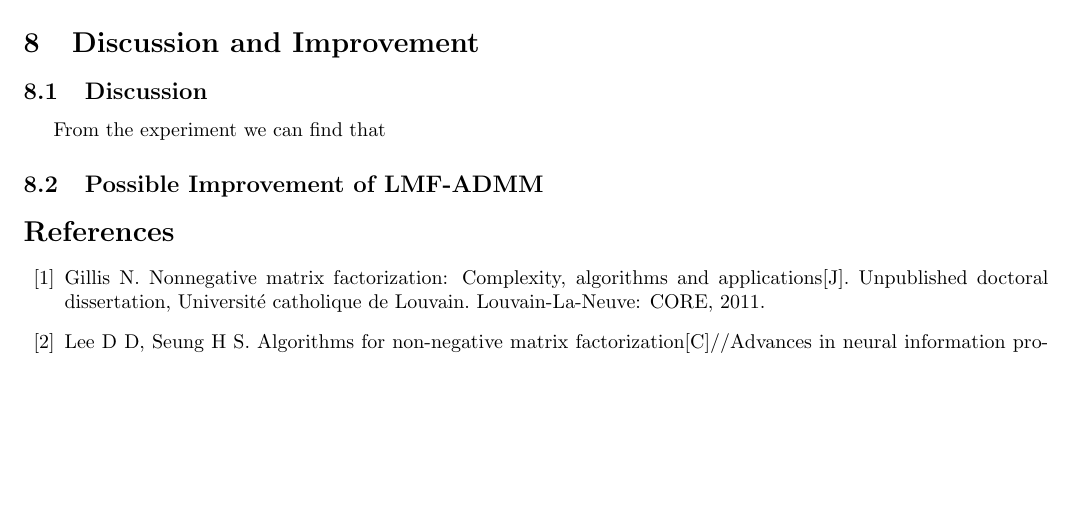
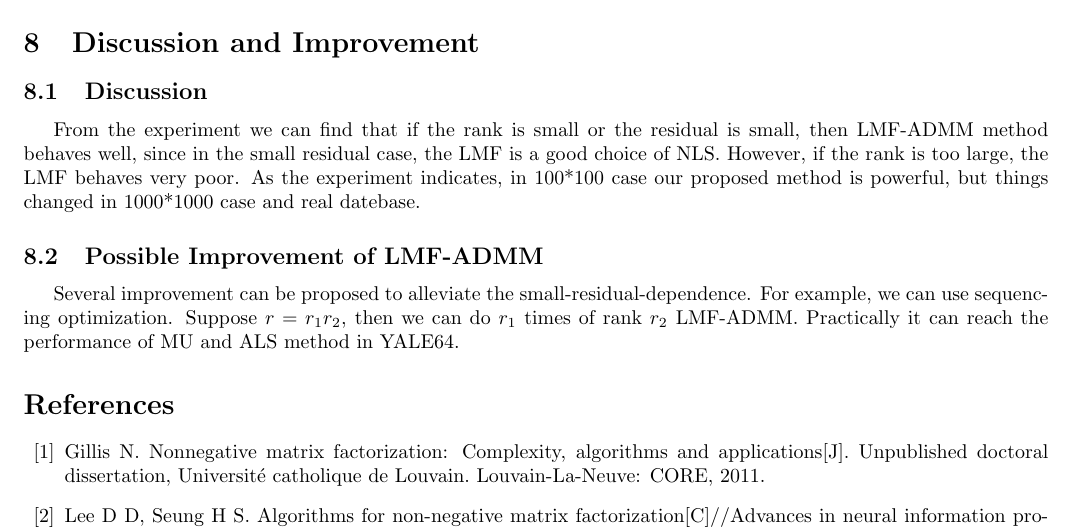
Before and after one commit to alisomia/NumericalOptimization2020S, a LaTeX document (report/main.tex): part of page 19 of 20, cut so that both start at the same text, the shorter picture padded with empty space. Compiled offline with pdfLaTeX.

```diff
--- a/report/main.tex
+++ b/report/main.tex
@@ -797,10 +797,10 @@
 
 \section{Discussion and Improvement}
 \subsection{Discussion}
-	From the experiment we can find that
+	From the experiment we can find that if the rank is small or the residual is small, then LMF-ADMM method behaves well, since in the small residual case, the LMF is a good choice of  NLS. However, if the rank is too large, the LMF behaves very poor. As the experiment indicates, in 100*100 case our proposed method is powerful, but things changed in 1000*1000 case and real datebase.
 
 \subsection{Possible Improvement of LMF-ADMM}
-
+	Several improvement can be proposed to alleviate the small-residual-dependence. For example, we can use sequencing optimization. Suppose $r = r_1r_2$, then we can do $r_1$ times of rank $r_2$ LMF-ADMM. Practically it can reach the performance of MU and ALS method in YALE64.
 \begin{thebibliography}{99}
 	\bibitem{review}Gillis N. Nonnegative matrix factorization: Complexity, algorithms and applications[J]. Unpublished doctoral dissertation, Université catholique de Louvain. Louvain-La-Neuve: CORE, 2011.
 	\bibitem{mu}Lee D D, Seung H S. Algorithms for non-negative matrix factorization[C]//Advances in neural information processing systems. 2001: 556-562.
```
Also changed, not shown: README.md (added), report/main.pdf, 3 other files.
